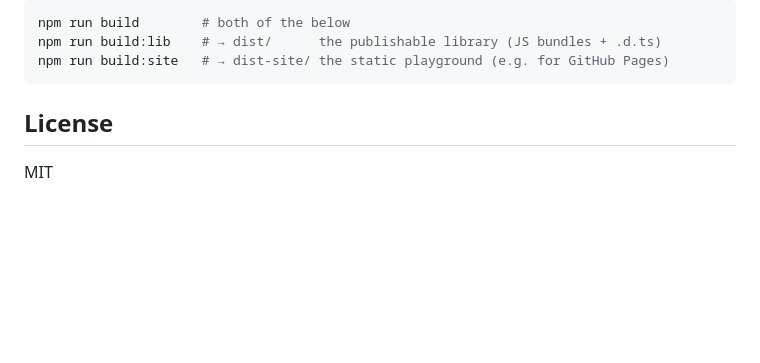
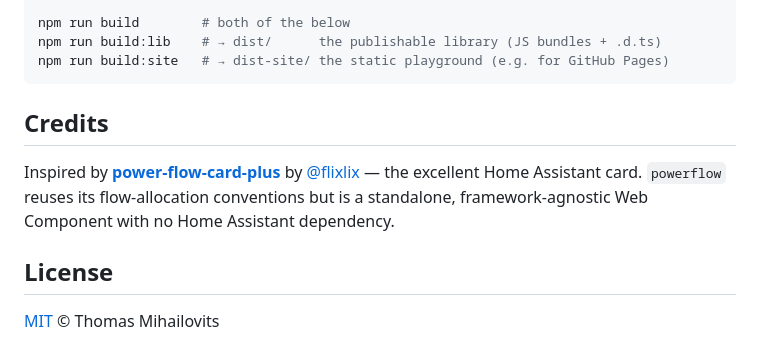
Before and after one commit to mihaitom/power-flow-diagram, a Markdown page: README.md, the part around one of its changes. Drawn GitHub-style; blank space fills up the shorter version.

````diff
--- a/README.md
+++ b/README.md
@@ -146,6 +211,13 @@ npm run build:lib    # → dist/      the publishable library (JS bundles + .d.t
 npm run build:site   # → dist-site/ the static playground (e.g. for GitHub Pages)
 ```
 
+## Credits
+
+Inspired by [**power-flow-card-plus**](https://github.com/flixlix/power-flow-card-plus)
+by [@flixlix](https://github.com/flixlix) — the excellent Home Assistant card.
+`powerflow` reuses its flow-allocation conventions but is a standalone,
+framework-agnostic Web Component with no Home Assistant dependency.
+
 ## License
 
-MIT
+[MIT](./LICENSE) © Thomas Mihailovits
````
Also changed, not shown: other parts of README.md (+104 -39 lines), docs/preview.gif (added), 1 other file.
